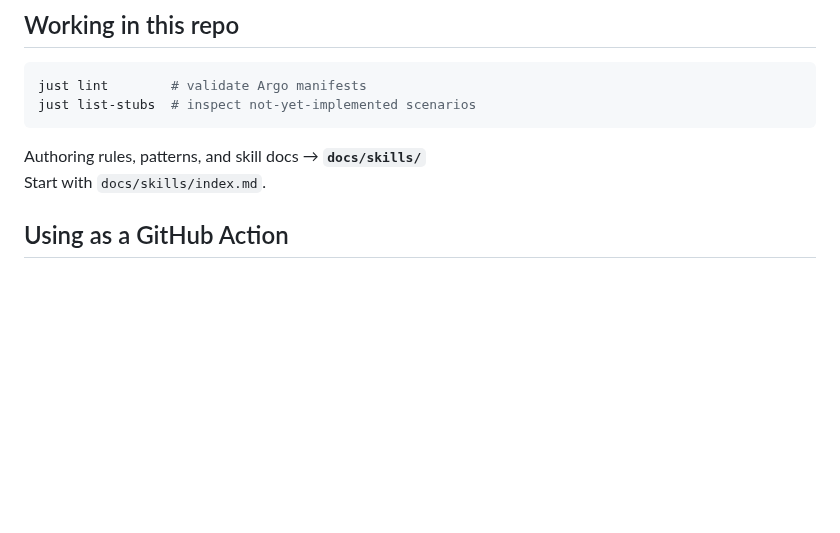
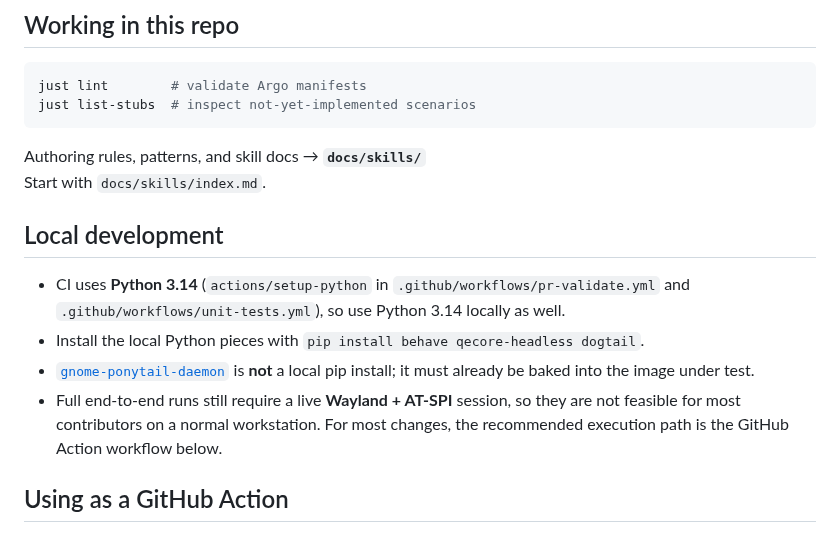
Before and after one commit to castrojo/bluefin-test-suite, a Markdown page: README.md, the part around the change. Rendered like a GitHub page; blank space fills up the shorter version.

Commit message:
docs: add local development prerequisites, gnome-ponytail-daemon link
Co-authored-by: Copilot <223556219+Copilot@users.noreply.github.com>

```diff
--- a/README.md
+++ b/README.md
@@ -33,6 +33,13 @@ just list-stubs  # inspect not-yet-implemented scenarios
 
 Authoring rules, patterns, and skill docs → **`docs/skills/`**
 Start with `docs/skills/index.md`.
+
+## Local development
+
+- CI uses **Python 3.14** (`actions/setup-python` in `.github/workflows/pr-validate.yml` and `.github/workflows/unit-tests.yml`), so use Python 3.14 locally as well.
+- Install the local Python pieces with `pip install behave qecore-headless dogtail`.
+- [`gnome-ponytail-daemon`](https://github.com/dogtail/gnome-ponytail-daemon) is **not** a local pip install; it must already be baked into the image under test.
+- Full end-to-end runs still require a live **Wayland + AT-SPI** session, so they are not feasible for most contributors on a normal workstation. For most changes, the recommended execution path is the GitHub Action workflow below.
 
 ## Using as a GitHub Action
 
```
